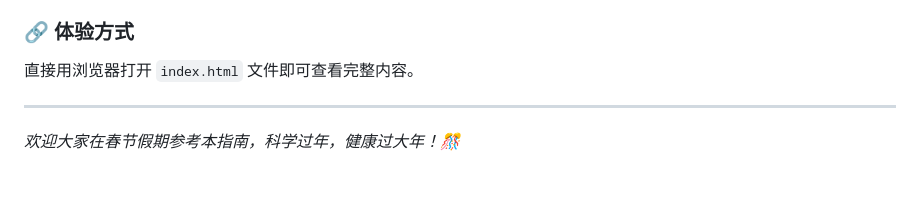
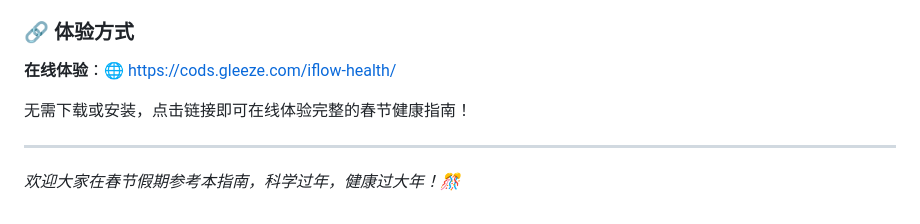
Before and after one commit to mxpus521/iflow-health, a Markdown page: 论坛发帖文案.md, the part around the change. Drawn GitHub-style; blank space fills up the shorter version.

```diff
--- a/论坛发帖文案.md
+++ b/论坛发帖文案.md
@@ -174,7 +174,10 @@ iFlow CLI 根据我的中文描述自动调用以下工具：
 - 单选模式：同时只能展开一个模块
 
 ### 🔗 体验方式
-直接用浏览器打开 `index.html` 文件即可查看完整内容。
+
+**在线体验**：🌐 [https://cods.gleeze.com/iflow-health/](https://cods.gleeze.com/iflow-health/)
+
+无需下载或安装，点击链接即可在线体验完整的春节健康指南！
 
 ---
 
```
